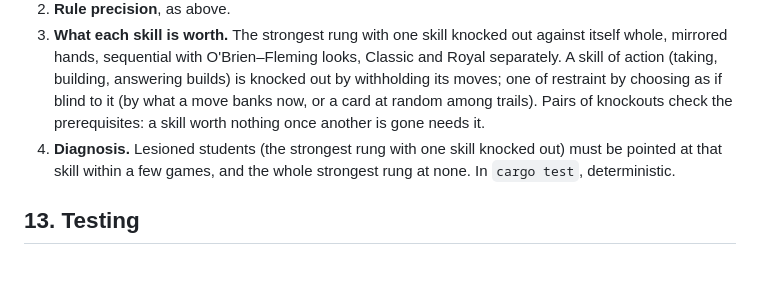
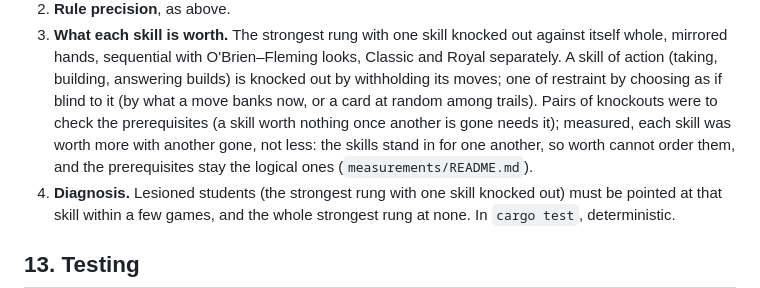
Before and after one commit to abartnof/cassino, a Markdown page: docs/DESIGN.md, the part around the change. Rendered like a GitHub page; blank space fills up the shorter version.

```diff
--- a/docs/DESIGN.md
+++ b/docs/DESIGN.md
@@ -800,8 +800,11 @@ taught by a rule.
    O'Brien–Fleming looks, Classic and Royal separately. A skill of action
    (taking, building, answering builds) is knocked out by withholding its
    moves; one of restraint by choosing as if blind to it (by what a move
-   banks now, or a card at random among trails). Pairs of knockouts check
-   the prerequisites: a skill worth nothing once another is gone needs it.
+   banks now, or a card at random among trails). Pairs of knockouts were
+   to check the prerequisites (a skill worth nothing once another is gone
+   needs it); measured, each skill was worth more with another gone, not
+   less: the skills stand in for one another, so worth cannot order them,
+   and the prerequisites stay the logical ones (`measurements/README.md`).
 4. **Diagnosis.** Lesioned students (the strongest rung with one skill
    knocked out) must be pointed at that skill within a few games, and the
    whole strongest rung at none. In `cargo test`, deterministic.
```
Also changed, not shown: PLAN.md (+6 -4 lines), measurements/README.md (+39 -0 lines).
